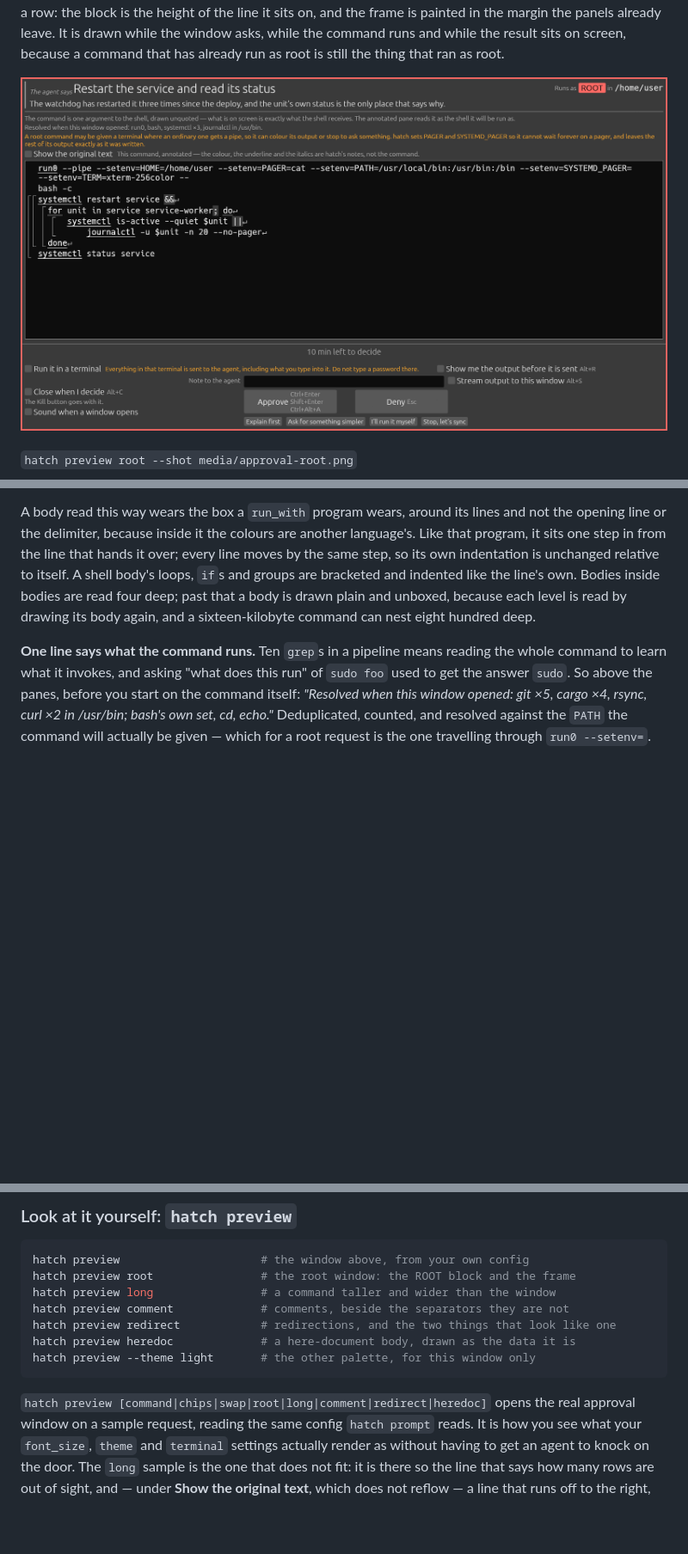
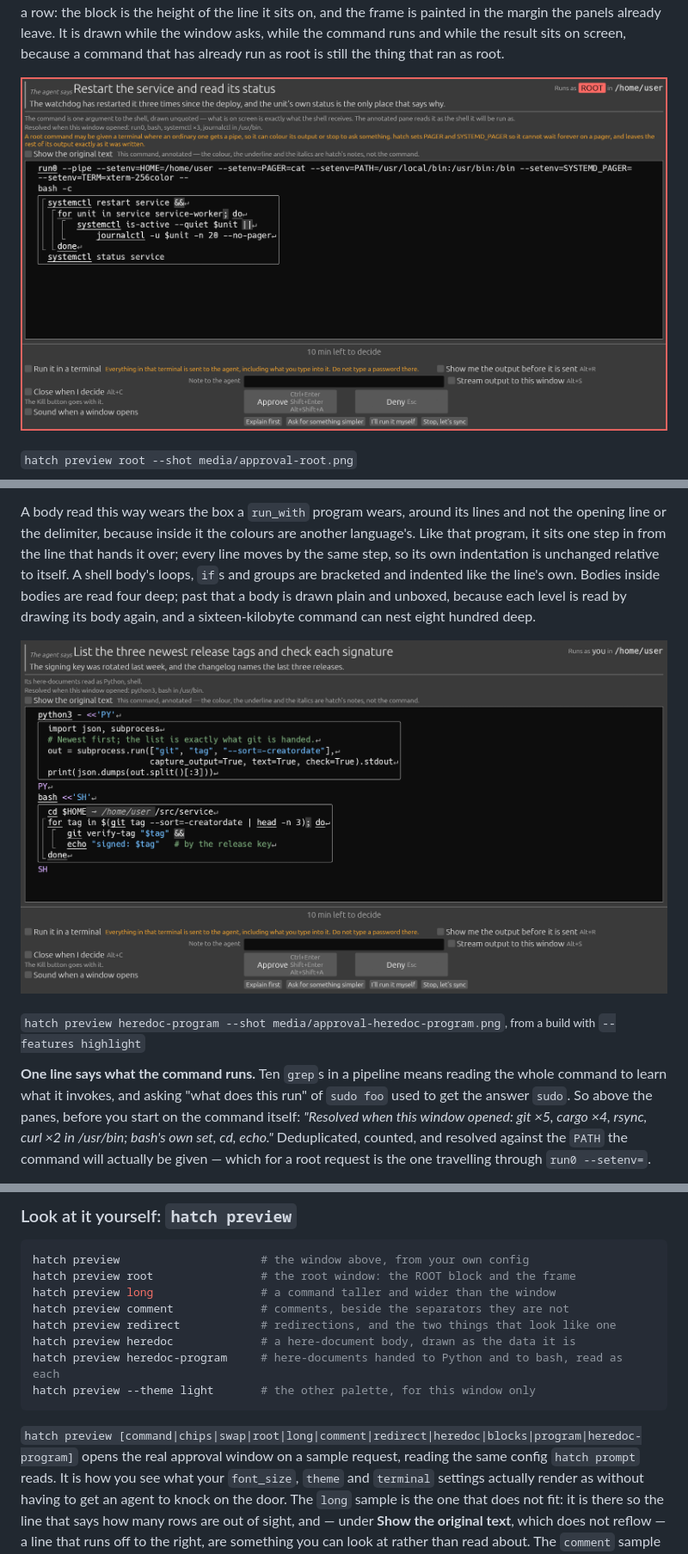
Before and after one commit to skryvel/hatch, a Markdown page: README.md, 3 parts joined by grey strips. Shown at 86% size. GitHub-like rendering; pictures changed too: media/approval-heredoc-program.png (added), media/approval-root.png; blank space fills up the shorter version.

````diff
--- a/README.md
+++ b/README.md
@@ -473,8 +473,8 @@ ran as root.
 header the word ROOT is reversed out of a filled red block, and above the panes
 a warning explains that a root command may be given a terminal where an
 ordinary one gets a pipe. The command is the run0 line: run0's own options,
-then `bash -c`, then the approved script on lines of its own, unquoted, framed
-down the left edge and drawn as shell — commands underlined, the loop
+then `bash -c`, then the approved script on lines of its own, unquoted, in a
+box one step in, and drawn as shell — commands underlined, the loop
 bracketed and indented.](media/approval-root.png)
 
 <sub>`hatch preview root --shot media/approval-root.png`</sub>
@@ -569,6 +569,18 @@ past that a body is drawn plain and unboxed, because each level is read by
 drawing its body again, and a sixteen-kilobyte command can nest eight hundred
 deep.
 
+![An approval window for two here-documents. The first line is
+`python3 - <<'PY'`, and under it, in a box one step in, a short Python
+program: its strings in blue, a comment in a dimmer green, and the list
+handed to subprocess.run with each argument a separate string. The `PY` that
+ends it is outside the box. Then `bash <<'SH'`, and a second box holding a
+shell script: a cd with $HOME's value shown beside it, and a for loop
+bracketed and indented, with its `;` boxed and the commands
+underlined.](media/approval-heredoc-program.png)
+
+<sub>`hatch preview heredoc-program --shot media/approval-heredoc-program.png`,
+from a build with `--features highlight`</sub>
+
 **One line says what the command runs.** Ten `grep`s in a pipeline means
 reading the whole command to learn what it invokes, and asking "what does this
 run" of `sudo foo` used to get the answer `sudo`. So above the panes, before
@@ -943,10 +955,11 @@ hatch preview long                # a command taller and wider than the window
 hatch preview comment             # comments, beside the separators they are not
 hatch preview redirect            # redirections, and the two things that look like one
 hatch preview heredoc             # a here-document body, drawn as the data it is
+hatch preview heredoc-program     # here-documents handed to Python and to bash, read as each
 hatch preview --theme light       # the other palette, for this window only
 ```
 
-`hatch preview [command|chips|swap|root|long|comment|redirect|heredoc]` opens the real approval
+`hatch preview [command|chips|swap|root|long|comment|redirect|heredoc|blocks|program|heredoc-program]` opens the real approval
 window on a sample request, reading the same config `hatch prompt` reads. It is
 how you see what your `font_size`, `theme` and `terminal` settings actually
 render as without having to get an agent to knock on the door. The `long` sample is
````
Also changed, not shown: media/approval-command-light.png, media/approval-swap.png, media/rendering-chips.png, 1 other file.
